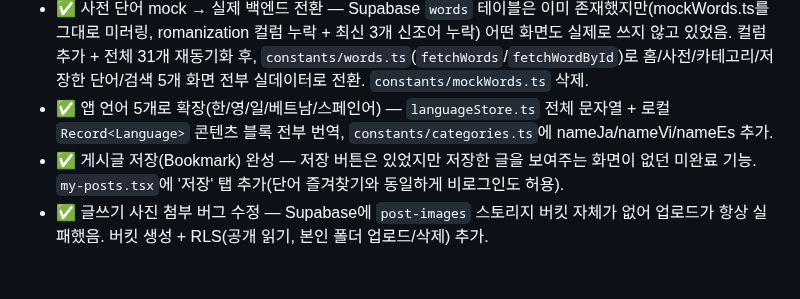
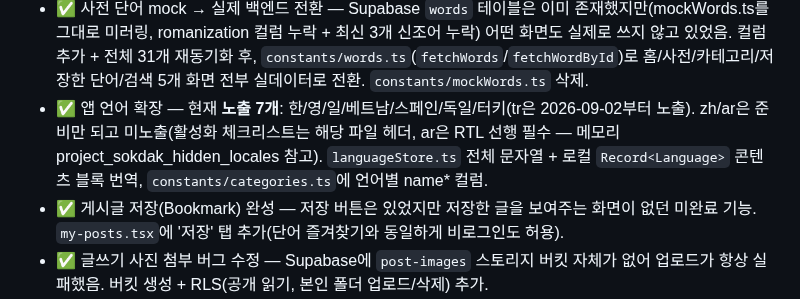
Before and after one commit to saruhome/sokdak, a Markdown page: CLAUDE.md, the part around the change. GitHub-like rendering; blank space fills up the shorter version.

Commit message:
docs: correct app language count in CLAUDE.md (7 exposed, zh/ar hidden)
The doc still said five languages from the original expansion; sessions
reading it (e.g. Cowork) repeated the stale count. Now lists the seven
exposed locales with the tr exposure date and points to the hidden
locale checklist.

Co-Authored-By: Claude Fable 5 <noreply@anthropic.com>

```diff
--- a/CLAUDE.md
+++ b/CLAUDE.md
@@ -238,8 +238,10 @@ mypage.tsx를 mypage/index.tsx + Stack(_layout.tsx)으로 전환하고 6개 서
   그대로 미러링, romanization 컬럼 누락 + 최신 3개 신조어 누락) 어떤 화면도 실제로 쓰지 않고
   있었음. 컬럼 추가 + 전체 31개 재동기화 후, `constants/words.ts`(`fetchWords`/`fetchWordById`)로
   홈/사전/카테고리/저장한 단어/검색 5개 화면 전부 실데이터로 전환. `constants/mockWords.ts` 삭제.
-- ✅ 앱 언어 5개로 확장(한/영/일/베트남/스페인어) — `languageStore.ts` 전체 문자열 + 로컬
-  `Record<Language>` 콘텐츠 블록 전부 번역, `constants/categories.ts`에 nameJa/nameVi/nameEs 추가.
+- ✅ 앱 언어 확장 — 현재 **노출 7개**: 한/영/일/베트남/스페인/독일/터키(tr은 2026-09-02부터 노출).
+  zh/ar은 준비만 되고 미노출(활성화 체크리스트는 해당 파일 헤더, ar은 RTL 선행 필수 —
+  메모리 project_sokdak_hidden_locales 참고). `languageStore.ts` 전체 문자열 + 로컬
+  `Record<Language>` 콘텐츠 블록 번역, `constants/categories.ts`에 언어별 name* 컬럼.
 - ✅ 게시글 저장(Bookmark) 완성 — 저장 버튼은 있었지만 저장한 글을 보여주는 화면이 없던 미완료
   기능. `my-posts.tsx`에 '저장' 탭 추가(단어 즐겨찾기와 동일하게 비로그인도 허용).
 - ✅ 글쓰기 사진 첨부 버그 수정 — Supabase에 `post-images` 스토리지 버킷 자체가 없어 업로드가
```
